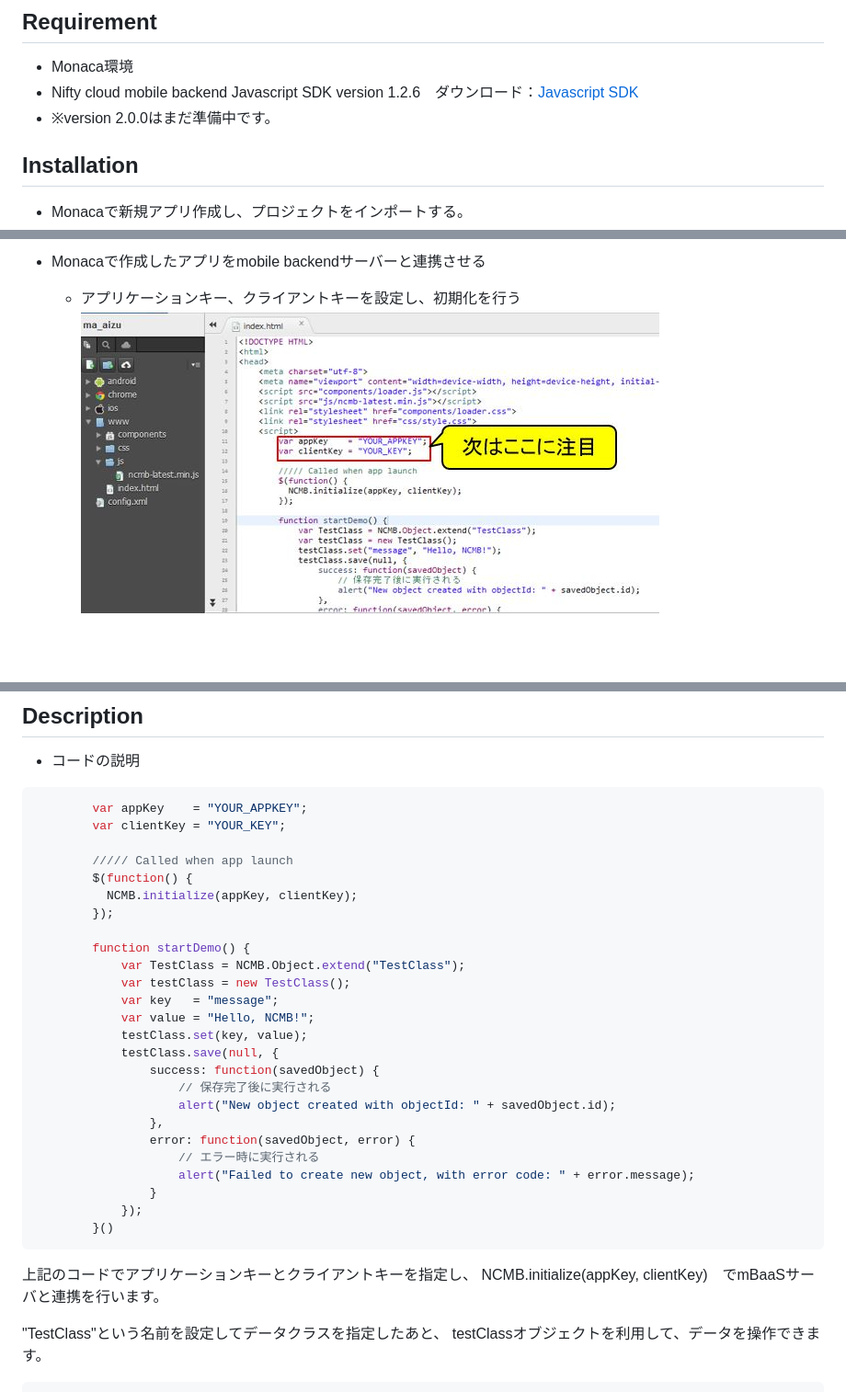
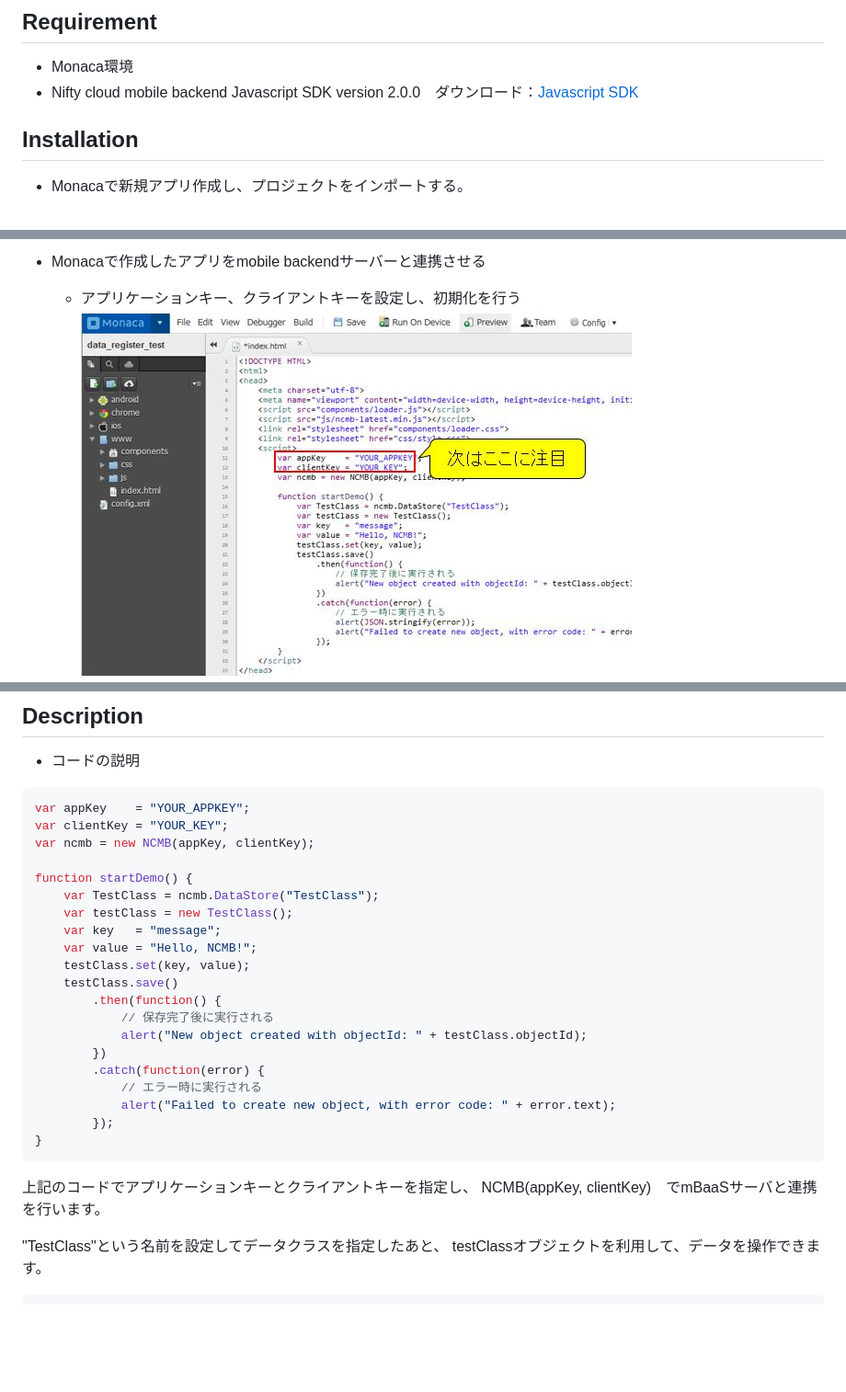
Before and after one commit to ncmbadmin/monaca_data_registration, a Markdown page: README.md, 3 parts joined by grey strips. Shown: that part at 92% size. Rendered like a GitHub page; pictures changed too: readme-img/appKeyClientKey.JPG; blank space fills up the shorter version.

Commit message:
change README to fix code for js2.0.0

````diff
--- a/README.md
+++ b/README.md
@@ -25,8 +25,7 @@ mobile backendのダッシュボードの「TestClass」クラスを開くこと
 ## Requirement
 
 * Monaca環境
-* Nifty cloud mobile backend Javascript SDK version 1.2.6　ダウンロード：[Javascript SDK](http://mb.cloud.nifty.com/doc/1.2.6/introduction/sdkdownload_javascript.html?utm_source=community&utm_medium=referral&utm_campaign=sample_monaca_data_registration)
-* ※version 2.0.0はまだ準備中です。
+* Nifty cloud mobile backend Javascript SDK version 2.0.0　ダウンロード：[Javascript SDK](http://http://mb.cloud.nifty.com/doc/current/introduction/sdkdownload_javascript.html?utm_source=community&utm_medium=referral&utm_campaign=sample_monaca_data_registration)
 
 ## Installation
 
@@ -58,34 +57,29 @@ mobile backendのダッシュボードの「TestClass」クラスを開くこと
 * コードの説明
 
 ```JavaScript
-        var appKey    = "YOUR_APPKEY";
-        var clientKey = "YOUR_KEY";
+var appKey    = "YOUR_APPKEY";
+var clientKey = "YOUR_KEY";
+var ncmb = new NCMB(appKey, clientKey);
 
-        ///// Called when app launch
-        $(function() {
-          NCMB.initialize(appKey, clientKey);
+function startDemo() {
+    var TestClass = ncmb.DataStore("TestClass");
+    var testClass = new TestClass();
+    var key   = "message";
+    var value = "Hello, NCMB!";
+    testClass.set(key, value);
+    testClass.save()
+        .then(function() {
+            // 保存完了後に実行される
+            alert("New object created with objectId: " + testClass.objectId);
+        })
+        .catch(function(error) {
+            // エラー時に実行される
+            alert("Failed to create new object, with error code: " + error.text);
         });
-
-        function startDemo() {
-            var TestClass = NCMB.Object.extend("TestClass");
-            var testClass = new TestClass();
-            var key   = "message";
-            var value = "Hello, NCMB!";
-            testClass.set(key, value);
-            testClass.save(null, {
-                success: function(savedObject) {
-                    // 保存完了後に実行される
-                    alert("New object created with objectId: " + savedObject.id);
-                },
-                error: function(savedObject, error) {
-                    // エラー時に実行される
-                    alert("Failed to create new object, with error code: " + error.message);
-                }
-            });
-        }()
+}
 ```
 上記のコードでアプリケーションキーとクライアントキーを指定し、
-NCMB.initialize(appKey, clientKey)　でmBaaSサーバと連携を行います。
+NCMB(appKey, clientKey)　でmBaaSサーバと連携を行います。
 
 "TestClass"という名前を設定してデータクラスを指定したあと、
 testClassオブジェクトを利用して、データを操作できます。
````
